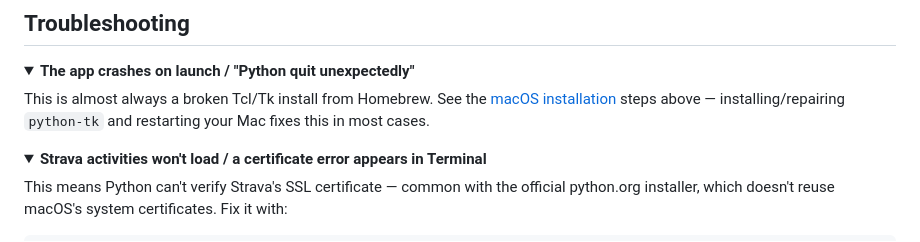
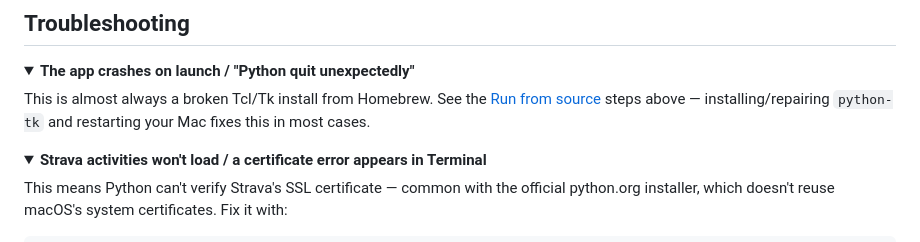
Before and after one commit to florentchevallier/GPX-Combiner, a Markdown page: README.md, the part around the change. GitHub-like rendering; folded sections open.

```diff
--- a/README.md
+++ b/README.md
@@ -154,7 +154,7 @@ Your Client ID/Secret and access tokens are saved **only** in a `strava_config.j
 <details>
 <summary><strong>The app crashes on launch / "Python quit unexpectedly"</strong></summary>
 
-This is almost always a broken Tcl/Tk install from Homebrew. See the [macOS installation](#macos) steps above — installing/repairing `python-tk` and restarting your Mac fixes this in most cases.
+This is almost always a broken Tcl/Tk install from Homebrew. See the [Run from source](#option-b--run-from-source) steps above — installing/repairing `python-tk` and restarting your Mac fixes this in most cases.
 </details>
 
 <details>
```
